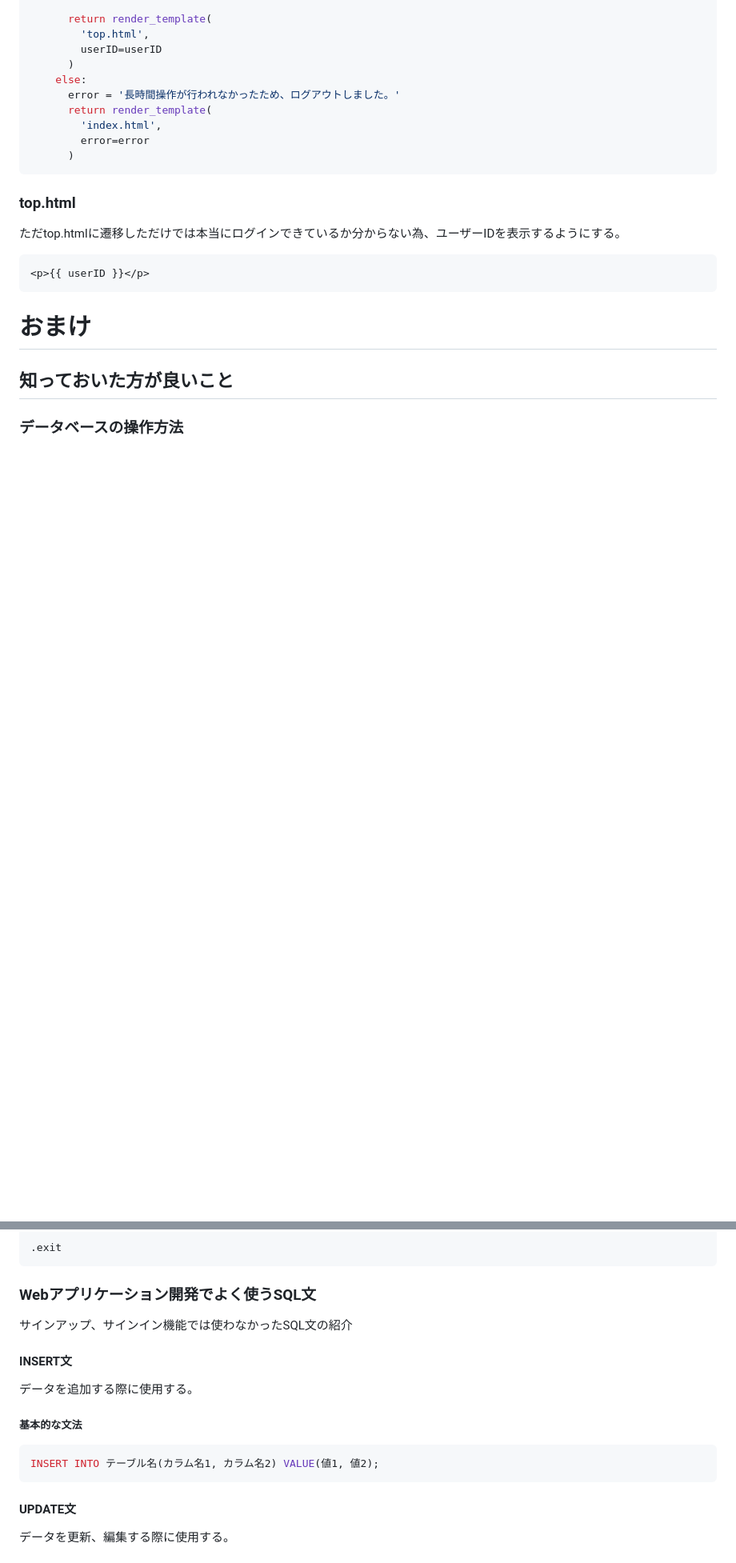
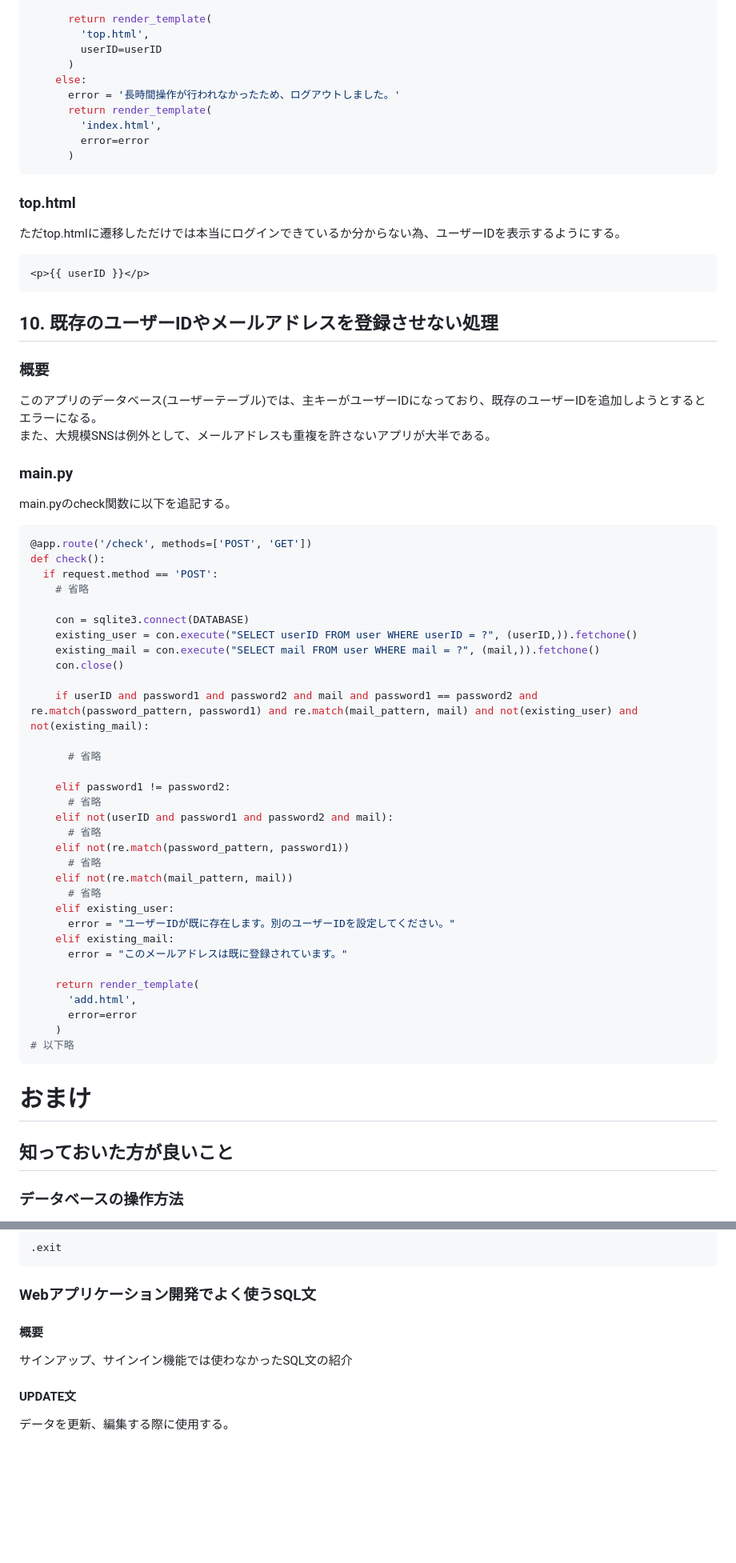
Before and after one commit to hosoya17/login, a Markdown page: README.md, 2 parts joined by grey strips. Shown: that part at 80% size. Drawn GitHub-style; blank space fills up the shorter version.

````diff
--- a/README.md
+++ b/README.md
@@ -697,3 +760,49 @@ def top():
 
 <div style="page-break-before:always"></div>
 
+## 10. 既存のユーザーIDやメールアドレスを登録させない処理
+
+### 概要
+
+このアプリのデータベース(ユーザーテーブル)では、主キーがユーザーIDになっており、既存のユーザーIDを追加しようとするとエラーになる。<br>
+また、大規模SNSは例外として、メールアドレスも重複を許さないアプリが大半である。
+
+### main.py
+
+main.pyのcheck関数に以下を追記する。
+
+```Python
+@app.route('/check', methods=['POST', 'GET'])
+def check():
+  if request.method == 'POST':
+    # 省略
+
+    con = sqlite3.connect(DATABASE)
+    existing_user = con.execute("SELECT userID FROM user WHERE userID = ?", (userID,)).fetchone()
+    existing_mail = con.execute("SELECT mail FROM user WHERE mail = ?", (mail,)).fetchone()
+    con.close()
+
+    if userID and password1 and password2 and mail and password1 == password2 and re.match(password_pattern, password1) and re.match(mail_pattern, mail) and not(existing_user) and not(existing_mail):
+
+      # 省略
+
+    elif password1 != password2:
+      # 省略
+    elif not(userID and password1 and password2 and mail):
+      # 省略
+    elif not(re.match(password_pattern, password1))
+      # 省略
+    elif not(re.match(mail_pattern, mail))
+      # 省略
+    elif existing_user:
+      error = "ユーザーIDが既に存在します。別のユーザーIDを設定してください。"
+    elif existing_mail:
+      error = "このメールアドレスは既に登録されています。"
+
+    return render_template(
+      'add.html',
+      error=error
+    )
+# 以下略
+```
+
@@ -736,17 +849,9 @@ sqlite3との対話モードになり、この状態でSQL文を実行できる
 
 ### Webアプリケーション開発でよく使うSQL文
 
+#### 概要
+
 サインアップ、サインイン機能では使わなかったSQL文の紹介
-
-#### INSERT文
-
-データを追加する際に使用する。
-
-##### 基本的な文法
-
-```SQL
-INSERT INTO テーブル名(カラム名1, カラム名2) VALUE(値1, 値2);
-```
 
 #### UPDATE文
 
````
Also changed, not shown: other parts of README.md (+107 -19 lines), image/hakase.jpg (added), 1 other file.
